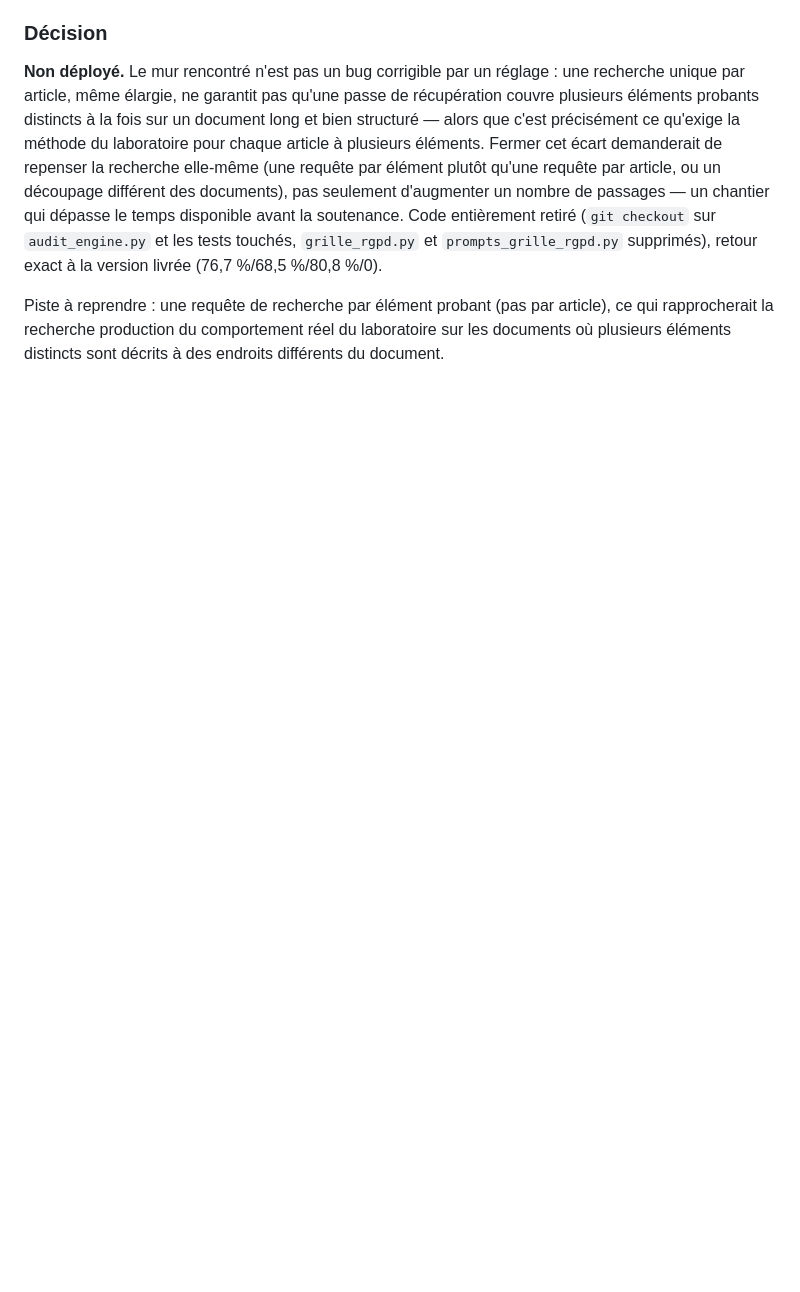
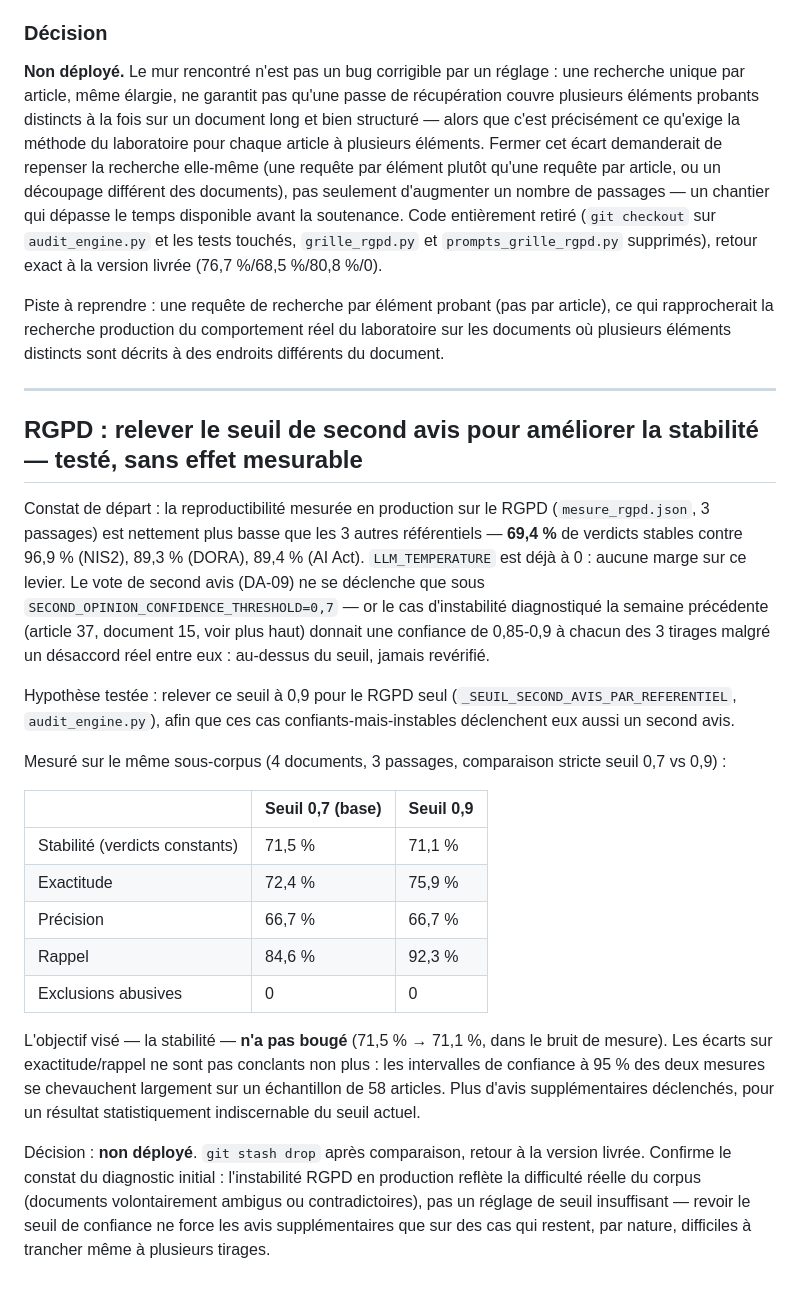
Before and after one commit to ShBd2001/complianceai-studio, a Markdown page: CHANGELOG.md, the part around the change. Drawn GitHub-style; blank space fills up the shorter version.

Commit message:
RGPD : seuil de second avis releve a 0,9 teste, aucun effet sur la stabilite
Hypothese : la reproductibilite RGPD en production (69,4%, nettement sous
les 3 autres referentiels a 89-97%) vient de cas confiants-mais-instables
(ex. article 37/doc15, confiance 0,85-0,9 avec desaccord entre tirages) que
le seuil de vote actuel (0,7) ne revierifie jamais. Teste a 0,9 pour RGPD
seul, mesure stricte sur le meme sous-corpus (seuil 0,7 vs 0,9, 4
documents, 3 passages) : stabilite inchangee (71,5% -> 71,1%, dans le
bruit de mesure). Non deploye. Confirme que l'instabilite RGPD reflete la
difficulte reelle du corpus, pas un seuil de confiance insuffisant. Detail
dans CHANGELOG.md.

```diff
--- a/CHANGELOG.md
+++ b/CHANGELOG.md
@@ -972,3 +972,47 @@ Piste à reprendre : une requête de recherche par élément probant (pas par
 article), ce qui rapprocherait la recherche production du comportement
 réel du laboratoire sur les documents où plusieurs éléments distincts sont
 décrits à des endroits différents du document.
+
+---
+
+## RGPD : relever le seuil de second avis pour améliorer la stabilité — testé, sans effet mesurable
+
+Constat de départ : la reproductibilité mesurée en production sur le RGPD
+(`mesure_rgpd.json`, 3 passages) est nettement plus basse que les 3 autres
+référentiels — **69,4 %** de verdicts stables contre 96,9 % (NIS2), 89,3 %
+(DORA), 89,4 % (AI Act). `LLM_TEMPERATURE` est déjà à 0 : aucune marge sur
+ce levier. Le vote de second avis (DA-09) ne se déclenche que sous
+`SECOND_OPINION_CONFIDENCE_THRESHOLD=0,7` — or le cas d'instabilité
+diagnostiqué la semaine précédente (article 37, document 15, voir plus
+haut) donnait une confiance de 0,85-0,9 à chacun des 3 tirages malgré un
+désaccord réel entre eux : au-dessus du seuil, jamais revérifié.
+
+Hypothèse testée : relever ce seuil à 0,9 pour le RGPD seul
+(`_SEUIL_SECOND_AVIS_PAR_REFERENTIEL`, `audit_engine.py`), afin que ces cas
+confiants-mais-instables déclenchent eux aussi un second avis.
+
+Mesuré sur le même sous-corpus (4 documents, 3 passages, comparaison
+stricte seuil 0,7 vs 0,9) :
+
+| | Seuil 0,7 (base) | Seuil 0,9 |
+|---|---|---|
+| Stabilité (verdicts constants) | 71,5 % | 71,1 % |
+| Exactitude | 72,4 % | 75,9 % |
+| Précision | 66,7 % | 66,7 % |
+| Rappel | 84,6 % | 92,3 % |
+| Exclusions abusives | 0 | 0 |
+
+L'objectif visé — la stabilité — **n'a pas bougé** (71,5 % → 71,1 %, dans
+le bruit de mesure). Les écarts sur exactitude/rappel ne sont pas
+conclants non plus : les intervalles de confiance à 95 % des deux mesures
+se chevauchent largement sur un échantillon de 58 articles. Plus d'avis
+supplémentaires déclenchés, pour un résultat statistiquement indiscernable
+du seuil actuel.
+
+Décision : **non déployé**. `git stash drop` après comparaison, retour à
+la version livrée. Confirme le constat du diagnostic initial : l'instabilité
+RGPD en production reflète la difficulté réelle du corpus (documents
+volontairement ambigus ou contradictoires), pas un réglage de seuil
+insuffisant — revoir le seuil de confiance ne force les avis
+supplémentaires que sur des cas qui restent, par nature, difficiles à
+trancher même à plusieurs tirages.
```
